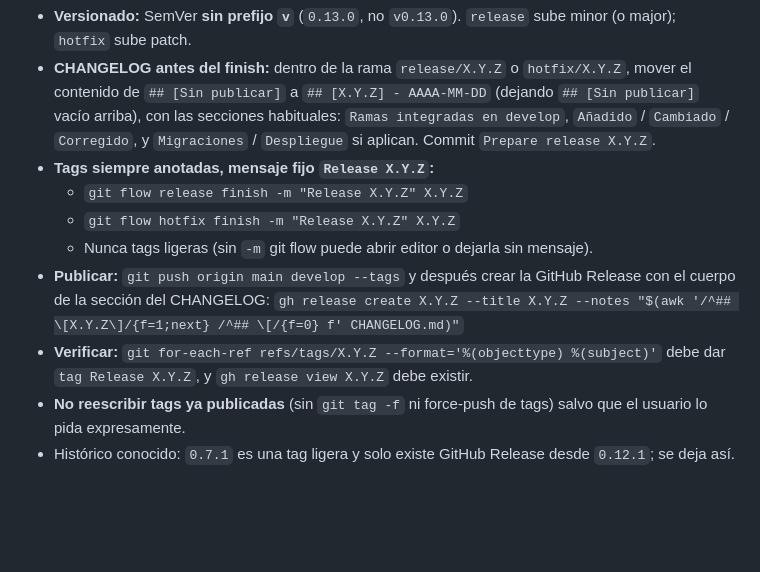
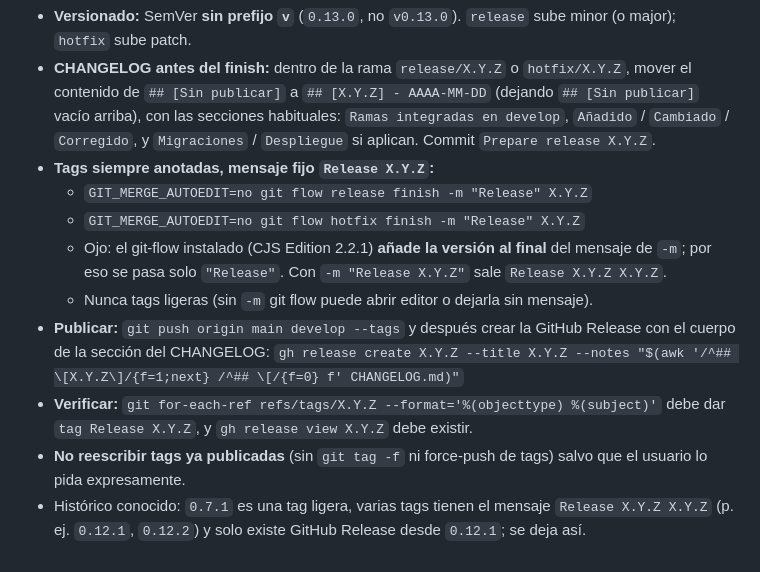
Before and after one commit to jafamo/MyDiary, a Markdown page: AGENTS.md, the part around the change. Rendered like a GitHub page; blank space fills up the shorter version.

Commit message:
Corregir mensaje de tag en la política de releases
El git-flow instalado (CJS Edition) añade la versión al mensaje de -m,
por lo que -m "Release X.Y.Z" generaba "Release X.Y.Z X.Y.Z".

Co-Authored-By: Claude Opus 5.5 <noreply@anthropic.com>

```diff
--- a/AGENTS.md
+++ b/AGENTS.md
@@ -41,11 +41,12 @@ Aplicar siempre que se haga una release o un hotfix, sin que el usuario tenga qu
 - **Versionado:** SemVer **sin prefijo `v`** (`0.13.0`, no `v0.13.0`). `release` sube minor (o major); `hotfix` sube patch.
 - **CHANGELOG antes del finish:** dentro de la rama `release/X.Y.Z` o `hotfix/X.Y.Z`, mover el contenido de `## [Sin publicar]` a `## [X.Y.Z] - AAAA-MM-DD` (dejando `## [Sin publicar]` vacío arriba), con las secciones habituales: `Ramas integradas en develop`, `Añadido` / `Cambiado` / `Corregido`, y `Migraciones` / `Despliegue` si aplican. Commit `Prepare release X.Y.Z`.
 - **Tags siempre anotadas, mensaje fijo `Release X.Y.Z`:**
-  - `git flow release finish -m "Release X.Y.Z" X.Y.Z`
-  - `git flow hotfix finish -m "Release X.Y.Z" X.Y.Z`
+  - `GIT_MERGE_AUTOEDIT=no git flow release finish -m "Release" X.Y.Z`
+  - `GIT_MERGE_AUTOEDIT=no git flow hotfix finish -m "Release" X.Y.Z`
+  - Ojo: el git-flow instalado (CJS Edition 2.2.1) **añade la versión al final** del mensaje de `-m`; por eso se pasa solo `"Release"`. Con `-m "Release X.Y.Z"` sale `Release X.Y.Z X.Y.Z`.
   - Nunca tags ligeras (sin `-m` git flow puede abrir editor o dejarla sin mensaje).
 - **Publicar:** `git push origin main develop --tags` y después crear la GitHub Release con el cuerpo de la sección del CHANGELOG:
   `gh release create X.Y.Z --title X.Y.Z --notes "$(awk '/^## \[X.Y.Z\]/{f=1;next} /^## \[/{f=0} f' CHANGELOG.md)"`
 - **Verificar:** `git for-each-ref refs/tags/X.Y.Z --format='%(objecttype) %(subject)'` debe dar `tag Release X.Y.Z`, y `gh release view X.Y.Z` debe existir.
 - **No reescribir tags ya publicadas** (sin `git tag -f` ni force-push de tags) salvo que el usuario lo pida expresamente.
-- Histórico conocido: `0.7.1` es una tag ligera y solo existe GitHub Release desde `0.12.1`; se deja así.
+- Histórico conocido: `0.7.1` es una tag ligera, varias tags tienen el mensaje `Release X.Y.Z X.Y.Z` (p. ej. `0.12.1`, `0.12.2`) y solo existe GitHub Release desde `0.12.1`; se deja así.
```
Also changed, not shown: CHANGELOG.md (+3 -0 lines).
